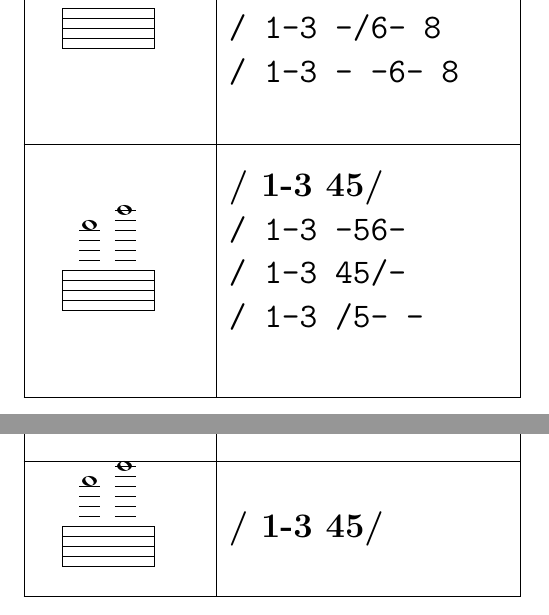
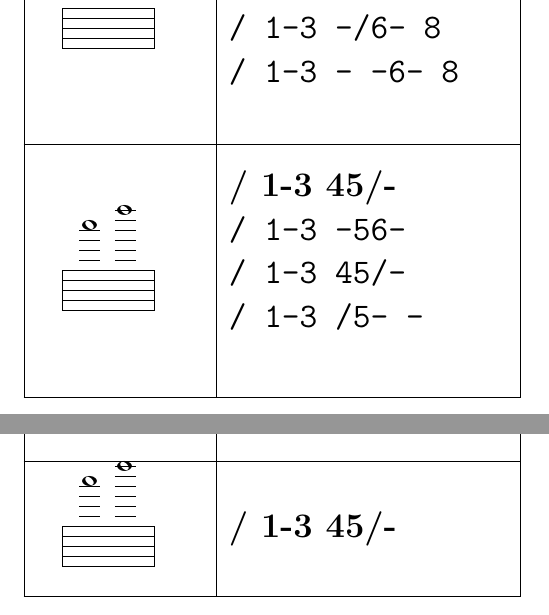
Before and after one commit to beate-user/GoHomeVerz, a LaTeX book (docs/blockfloete.tex): two parts of pages 4 and 6 of 6, joined at a grey line, cut so that both start at the same text. Compiled offline with pdfLaTeX.

Commit message:
Add files via upload

```diff
--- a/docs/blockfloete.tex
+++ b/docs/blockfloete.tex
@@ -802,7 +802,7 @@
   &
   \begin{minipage}[c][17ex][c]{\columnwidth}
     \bf
-    / 1-3 45/
+    / 1-3 45/-
     \\
     \texttt{
       / 1-3 -56- \\
@@ -1391,7 +1391,7 @@
   &
   \begin{minipage}[c][1ex][c]{\columnwidth}
     \bf
-    / 1-3 45/
+    / 1-3 45/-
   \end{minipage}
   \\ \hline
 \end{tabular}
```
Also changed, not shown: docs/blockfloete.tex (4 more changed lines).
